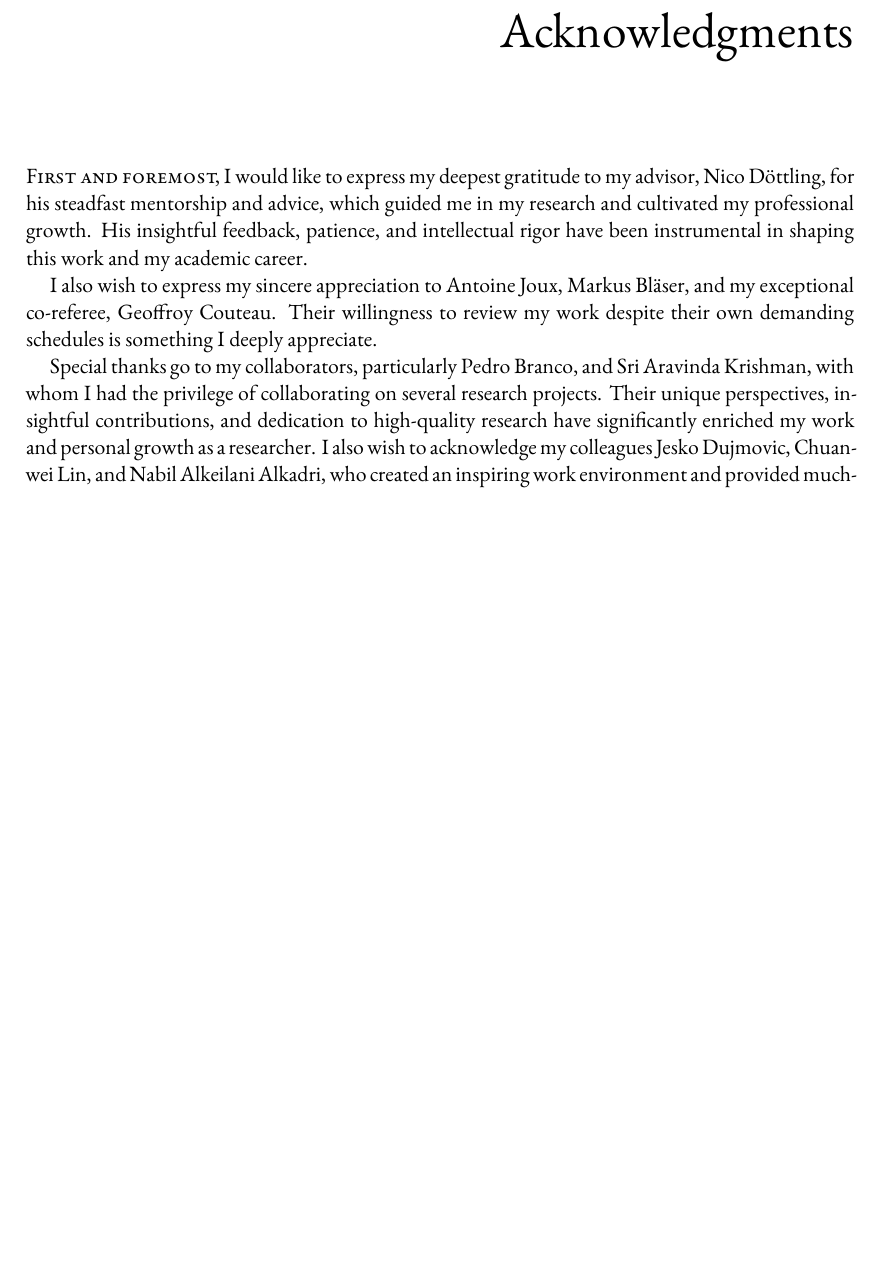
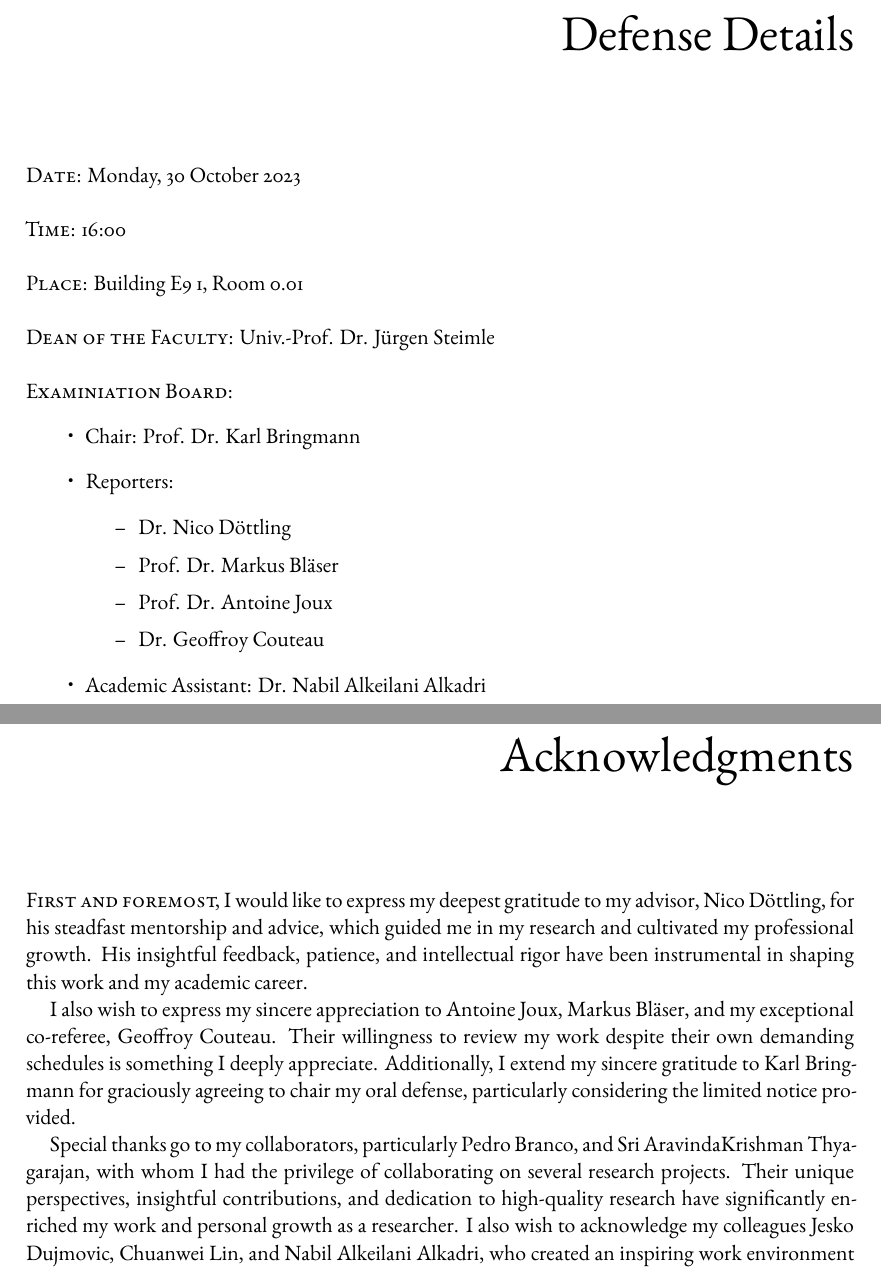
Before and after one commit to sihangpu/thesis-dissertation, a LaTeX thesis (dissertation.tex, which reads Dissertate.cls, frontmatter/oraldefense.tex, frontmatter/thanks.tex): part of page 8 of 209 before the commit and two parts of pages 3 and 9 of 210 after it, the two joined at a grey line, cut at the place of the change, the shorter picture padded with empty space. The pictures show the PDF file dissertation.pdf that the author committed with the source.

Commit message:
add defense details

```diff
--- a/Dissertate.cls
+++ b/Dissertate.cls
@@ -337,3 +338,5 @@
 	\pagenumbering{arabic}
 }
 
+\newcommand{\oraldefense}{
+	\chapter*{Defense Details}
--- /dev/null
+++ b/frontmatter/oraldefense.tex
@@ -0,0 +1,24 @@
+%!TEX root = ../dissertation.tex
+% Defense details
+
+\newthought{Date:} Monday, 30 October 2023
+
+\newthought{Time:} 16:00
+
+\newthought{Place:} Building E9 1, Room 0.01
+
+\newthought{Dean of the Faculty:} Univ.-Prof. Dr. J\"urgen Steimle
+
+\newthought{Examiniation Board:}
+\begin{itemize}
+    \item Chair:  Prof. Dr. Karl Bringmann
+    \item Reporters: \begin{itemize}
+        \item Dr. Nico D\"ottling
+        \item Prof. Dr. Markus Bl\"aser
+        \item Prof. Dr. Antoine Joux
+        \item Dr. Geoffroy Couteau
+    \end{itemize}
+    \item Academic Assistant: Dr. Nabil Alkeilani Alkadri
+\end{itemize}
+
+%$\acute{\text{c}}$
--- a/frontmatter/thanks.tex
+++ b/frontmatter/thanks.tex
@@ -3,11 +3,9 @@
 
 \newthought{First and foremost,} I would like to express my deepest gratitude to my advisor, Nico D\"ottling, for his steadfast mentorship and advice, which guided me in my research and cultivated my professional growth. His insightful feedback, patience, and intellectual rigor have been instrumental in shaping this work and my academic career.
 
-I also wish to express my sincere appreciation to Antoine Joux, Markus Bl\"aser, and my exceptional co-referee, Geoffroy Couteau. Their willingness to review my work despite their own demanding schedules is something I deeply appreciate.
-%Their interest in my research has been a significant motivation for me.
-% I also wish to express my sincere appreciation to my exceptional co-referee, Geoffroy Couteau, whose willingness to participate in the review process and his interest in my work have immensely contributed to my motivation in this endeavor.
+I also wish to express my sincere appreciation to Antoine Joux, Markus Bl\"aser, and my exceptional co-referee, Geoffroy Couteau. Their willingness to review my work despite their own demanding schedules is something I deeply appreciate. Additionally, I extend my sincere gratitude to Karl Bringmann for graciously agreeing to chair my oral defense, particularly considering the limited notice provided.
 
-Special thanks go to my collaborators, particularly Pedro Branco, and Sri Aravinda Krishman, with whom I had the privilege of collaborating on several research projects. Their unique perspectives, insightful contributions, and dedication to high-quality research have significantly enriched my work and personal growth as a researcher.
+Special thanks go to my collaborators, particularly Pedro Branco, and Sri AravindaKrishman Thyagarajan, with whom I had the privilege of collaborating on several research projects. Their unique perspectives, insightful contributions, and dedication to high-quality research have significantly enriched my work and personal growth as a researcher.
 I also wish to acknowledge my colleagues Jesko Dujmovic, Chuanwei Lin, and Nabil Alkeilani Alkadri, who created an inspiring work environment and provided much-needed support and motivation throughout this journey. Their camaraderie, intellectual discussions, and shared advice were invaluable in the completion of this thesis.
 
 Lastly, I would like to express my heartfelt gratitude to my family and friends, whose unwavering belief in my abilities, constant support, and endless encouragement have been the cornerstone of my resilience during the entirety of this scholarly pursuit. Thank you for being my source of strength and positivity.
```
Also changed, not shown: dissertation.pdf, Dissertate.cls (7 more changed lines).
